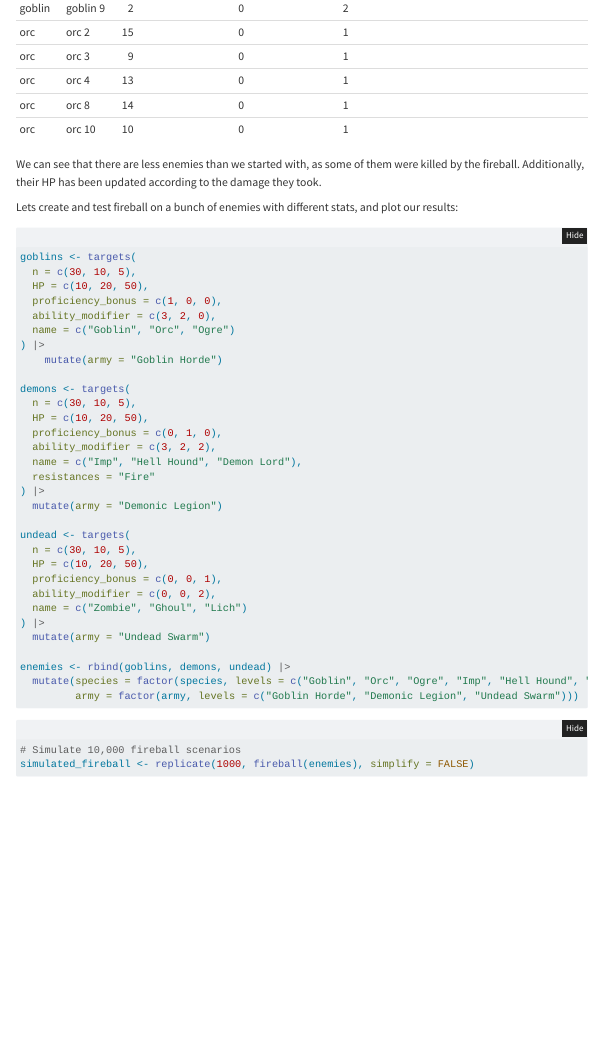
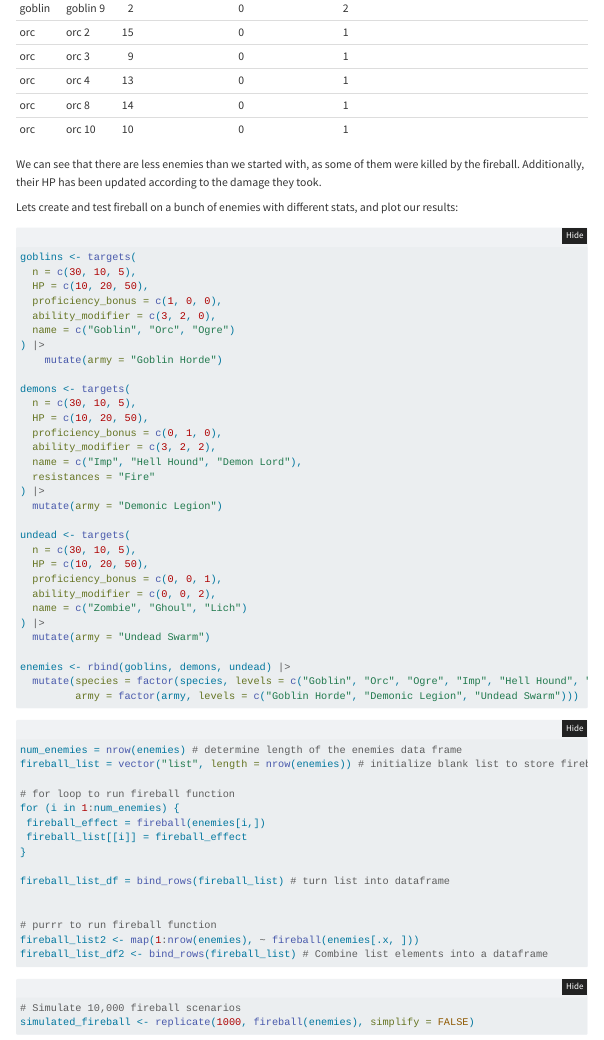
Before and after one commit to jreedmills/fireball, a Quarto document (qmd/fireball.qmd): the page in a window 1100 px wide, from 3710 px down. Rendered offline with R 4.5, knitr and Pandoc in place of Quarto, with nearby package versions; folded parts are opened; code that draws random numbers runs with fixed seeds of ours; some code elsewhere in the file could not run offline; menus at the side of the page are left out.

Commit message:
for loop and purrr

````diff
--- a/qmd/fireball.qmd
+++ b/qmd/fireball.qmd
@@ -184,6 +184,25 @@ enemies <- rbind(goblins, demons, undead) |>
 ```
 
 ```{r}
+num_enemies = nrow(enemies) # determine length of the enemies data frame
+fireball_list = vector("list", length = nrow(enemies)) # initialize blank list to store fireball
+
+# for loop to run fireball function
+for (i in 1:num_enemies) {
+ fireball_effect = fireball(enemies[i,])
+ fireball_list[[i]] = fireball_effect
+}
+
+fireball_list_df = bind_rows(fireball_list) # turn list into dataframe
+
+
+# purrr to run fireball function
+fireball_list2 <- map(1:nrow(enemies), ~ fireball(enemies[.x, ]))
+fireball_list_df2 <- bind_rows(fireball_list) # Combine list elements into a dataframe
+
+```
+
+```{r}
 
 # Simulate 10,000 fireball scenarios
 simulated_fireball <- replicate(1000, fireball(enemies), simplify = FALSE)
````
